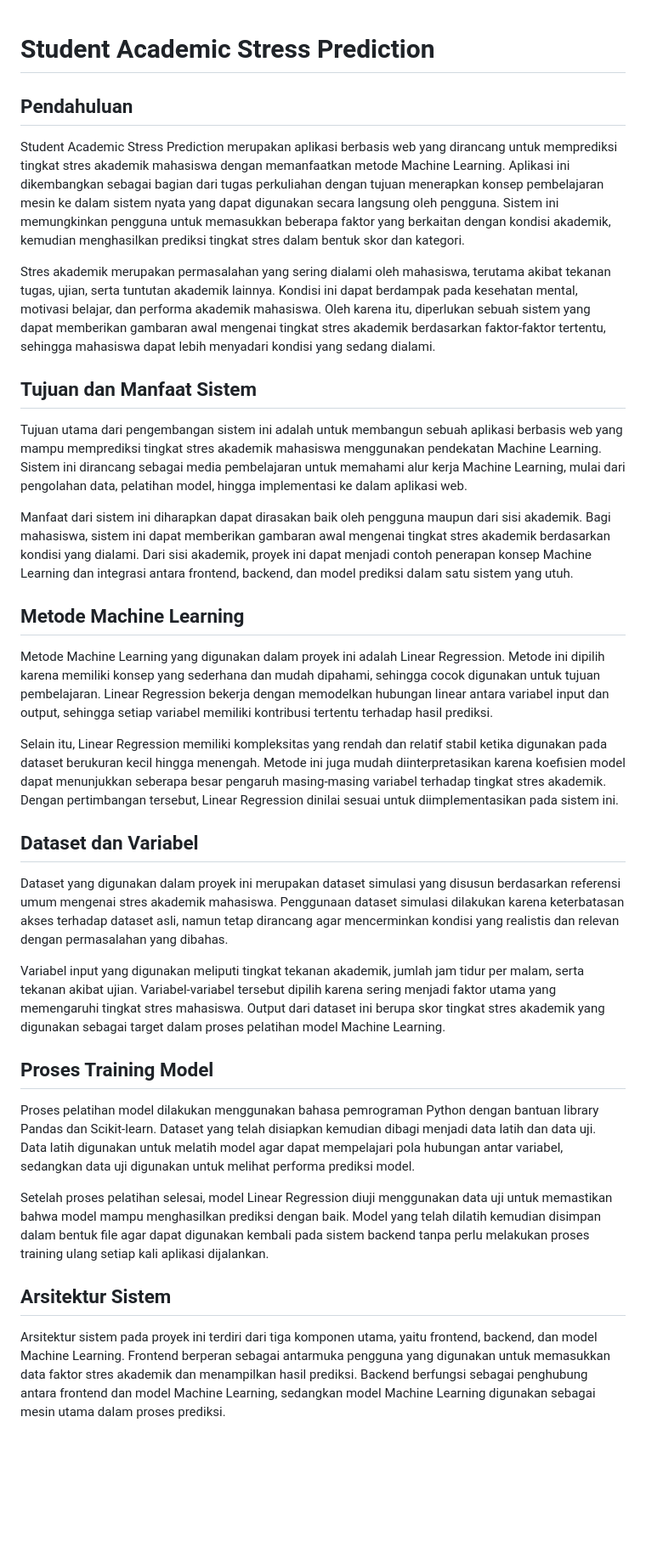
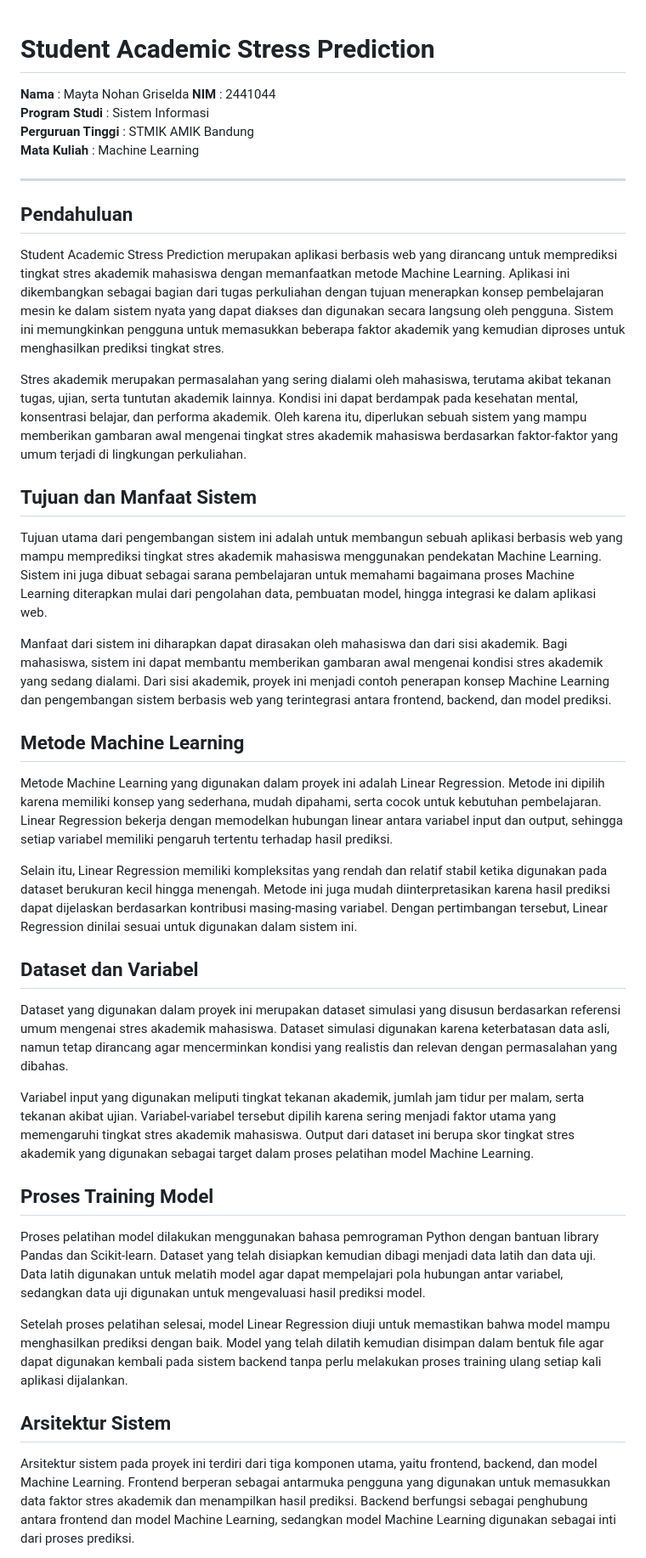
Before and after one commit to maytanohangriselda-collab/Prediksi-Tingkat-Stress-Mahasiswa, a Markdown page: README.md, the part around the change printed below. Shown: that part at 85% size. Rendered like a GitHub page; blank space fills up the shorter version.

```diff
--- a/README.md
+++ b/README.md
@@ -1,36 +1,44 @@
 # Student Academic Stress Prediction
+
+**Nama** : Mayta Nohan Griselda
+**NIM** : 2441044
+**Program Studi** : Sistem Informasi
+**Perguruan Tinggi** : STMIK AMIK Bandung
+**Mata Kuliah** : Machine Learning
+
+---
 
 ## Pendahuluan
 
-Student Academic Stress Prediction merupakan aplikasi berbasis web yang dirancang untuk memprediksi tingkat stres akademik mahasiswa dengan memanfaatkan metode Machine Learning. Aplikasi ini dikembangkan sebagai bagian dari tugas perkuliahan dengan tujuan menerapkan konsep pembelajaran mesin ke dalam sistem nyata yang dapat digunakan secara langsung oleh pengguna. Sistem ini memungkinkan pengguna untuk memasukkan beberapa faktor yang berkaitan dengan kondisi akademik, kemudian menghasilkan prediksi tingkat stres dalam bentuk skor dan kategori.
+Student Academic Stress Prediction merupakan aplikasi berbasis web yang dirancang untuk memprediksi tingkat stres akademik mahasiswa dengan memanfaatkan metode Machine Learning. Aplikasi ini dikembangkan sebagai bagian dari tugas perkuliahan dengan tujuan menerapkan konsep pembelajaran mesin ke dalam sistem nyata yang dapat diakses dan digunakan secara langsung oleh pengguna. Sistem ini memungkinkan pengguna untuk memasukkan beberapa faktor akademik yang kemudian diproses untuk menghasilkan prediksi tingkat stres.
 
-Stres akademik merupakan permasalahan yang sering dialami oleh mahasiswa, terutama akibat tekanan tugas, ujian, serta tuntutan akademik lainnya. Kondisi ini dapat berdampak pada kesehatan mental, motivasi belajar, dan performa akademik mahasiswa. Oleh karena itu, diperlukan sebuah sistem yang dapat memberikan gambaran awal mengenai tingkat stres akademik berdasarkan faktor-faktor tertentu, sehingga mahasiswa dapat lebih menyadari kondisi yang sedang dialami.
+Stres akademik merupakan permasalahan yang sering dialami oleh mahasiswa, terutama akibat tekanan tugas, ujian, serta tuntutan akademik lainnya. Kondisi ini dapat berdampak pada kesehatan mental, konsentrasi belajar, dan performa akademik. Oleh karena itu, diperlukan sebuah sistem yang mampu memberikan gambaran awal mengenai tingkat stres akademik mahasiswa berdasarkan faktor-faktor yang umum terjadi di lingkungan perkuliahan.
 
 ## Tujuan dan Manfaat Sistem
 
-Tujuan utama dari pengembangan sistem ini adalah untuk membangun sebuah aplikasi berbasis web yang mampu memprediksi tingkat stres akademik mahasiswa menggunakan pendekatan Machine Learning. Sistem ini dirancang sebagai media pembelajaran untuk memahami alur kerja Machine Learning, mulai dari pengolahan data, pelatihan model, hingga implementasi ke dalam aplikasi web.
+Tujuan utama dari pengembangan sistem ini adalah untuk membangun sebuah aplikasi berbasis web yang mampu memprediksi tingkat stres akademik mahasiswa menggunakan pendekatan Machine Learning. Sistem ini juga dibuat sebagai sarana pembelajaran untuk memahami bagaimana proses Machine Learning diterapkan mulai dari pengolahan data, pembuatan model, hingga integrasi ke dalam aplikasi web.
 
-Manfaat dari sistem ini diharapkan dapat dirasakan baik oleh pengguna maupun dari sisi akademik. Bagi mahasiswa, sistem ini dapat memberikan gambaran awal mengenai tingkat stres akademik berdasarkan kondisi yang dialami. Dari sisi akademik, proyek ini dapat menjadi contoh penerapan konsep Machine Learning dan integrasi antara frontend, backend, dan model prediksi dalam satu sistem yang utuh.
+Manfaat dari sistem ini diharapkan dapat dirasakan oleh mahasiswa dan dari sisi akademik. Bagi mahasiswa, sistem ini dapat membantu memberikan gambaran awal mengenai kondisi stres akademik yang sedang dialami. Dari sisi akademik, proyek ini menjadi contoh penerapan konsep Machine Learning dan pengembangan sistem berbasis web yang terintegrasi antara frontend, backend, dan model prediksi.
 
 ## Metode Machine Learning
 
-Metode Machine Learning yang digunakan dalam proyek ini adalah Linear Regression. Metode ini dipilih karena memiliki konsep yang sederhana dan mudah dipahami, sehingga cocok digunakan untuk tujuan pembelajaran. Linear Regression bekerja dengan memodelkan hubungan linear antara variabel input dan output, sehingga setiap variabel memiliki kontribusi tertentu terhadap hasil prediksi.
+Metode Machine Learning yang digunakan dalam proyek ini adalah Linear Regression. Metode ini dipilih karena memiliki konsep yang sederhana, mudah dipahami, serta cocok untuk kebutuhan pembelajaran. Linear Regression bekerja dengan memodelkan hubungan linear antara variabel input dan output, sehingga setiap variabel memiliki pengaruh tertentu terhadap hasil prediksi.
 
-Selain itu, Linear Regression memiliki kompleksitas yang rendah dan relatif stabil ketika digunakan pada dataset berukuran kecil hingga menengah. Metode ini juga mudah diinterpretasikan karena koefisien model dapat menunjukkan seberapa besar pengaruh masing-masing variabel terhadap tingkat stres akademik. Dengan pertimbangan tersebut, Linear Regression dinilai sesuai untuk diimplementasikan pada sistem ini.
+Selain itu, Linear Regression memiliki kompleksitas yang rendah dan relatif stabil ketika digunakan pada dataset berukuran kecil hingga menengah. Metode ini juga mudah diinterpretasikan karena hasil prediksi dapat dijelaskan berdasarkan kontribusi masing-masing variabel. Dengan pertimbangan tersebut, Linear Regression dinilai sesuai untuk digunakan dalam sistem ini.
 
 ## Dataset dan Variabel
 
-Dataset yang digunakan dalam proyek ini merupakan dataset simulasi yang disusun berdasarkan referensi umum mengenai stres akademik mahasiswa. Penggunaan dataset simulasi dilakukan karena keterbatasan akses terhadap dataset asli, namun tetap dirancang agar mencerminkan kondisi yang realistis dan relevan dengan permasalahan yang dibahas.
+Dataset yang digunakan dalam proyek ini merupakan dataset simulasi yang disusun berdasarkan referensi umum mengenai stres akademik mahasiswa. Dataset simulasi digunakan karena keterbatasan data asli, namun tetap dirancang agar mencerminkan kondisi yang realistis dan relevan dengan permasalahan yang dibahas.
 
-Variabel input yang digunakan meliputi tingkat tekanan akademik, jumlah jam tidur per malam, serta tekanan akibat ujian. Variabel-variabel tersebut dipilih karena sering menjadi faktor utama yang memengaruhi tingkat stres mahasiswa. Output dari dataset ini berupa skor tingkat stres akademik yang digunakan sebagai target dalam proses pelatihan model Machine Learning.
+Variabel input yang digunakan meliputi tingkat tekanan akademik, jumlah jam tidur per malam, serta tekanan akibat ujian. Variabel-variabel tersebut dipilih karena sering menjadi faktor utama yang memengaruhi tingkat stres akademik mahasiswa. Output dari dataset ini berupa skor tingkat stres akademik yang digunakan sebagai target dalam proses pelatihan model Machine Learning.
 
 ## Proses Training Model
 
-Proses pelatihan model dilakukan menggunakan bahasa pemrograman Python dengan bantuan library Pandas dan Scikit-learn. Dataset yang telah disiapkan kemudian dibagi menjadi data latih dan data uji. Data latih digunakan untuk melatih model agar dapat mempelajari pola hubungan antar variabel, sedangkan data uji digunakan untuk melihat performa prediksi model.
+Proses pelatihan model dilakukan menggunakan bahasa pemrograman Python dengan bantuan library Pandas dan Scikit-learn. Dataset yang telah disiapkan kemudian dibagi menjadi data latih dan data uji. Data latih digunakan untuk melatih model agar dapat mempelajari pola hubungan antar variabel, sedangkan data uji digunakan untuk mengevaluasi hasil prediksi model.
 
-Setelah proses pelatihan selesai, model Linear Regression diuji menggunakan data uji untuk memastikan bahwa model mampu menghasilkan prediksi dengan baik. Model yang telah dilatih kemudian disimpan dalam bentuk file agar dapat digunakan kembali pada sistem backend tanpa perlu melakukan proses training ulang setiap kali aplikasi dijalankan.
+Setelah proses pelatihan selesai, model Linear Regression diuji untuk memastikan bahwa model mampu menghasilkan prediksi dengan baik. Model yang telah dilatih kemudian disimpan dalam bentuk file agar dapat digunakan kembali pada sistem backend tanpa perlu melakukan proses training ulang setiap kali aplikasi dijalankan.
 
 ## Arsitektur Sistem
 
-Arsitektur sistem pada proyek ini terdiri dari tiga komponen utama, yaitu frontend, backend, dan model Machine Learning. Frontend berperan sebagai antarmuka pengguna yang digunakan untuk memasukkan data faktor stres akademik dan menampilkan hasil prediksi. Backend berfungsi sebagai penghubung antara frontend dan model Machine Learning, sedangkan model Machine Learning digunakan sebagai mesin utama dalam proses prediksi.
+Arsitektur sistem pada proyek ini terdiri dari tiga komponen utama, yaitu frontend, backend, dan model Machine Learning. Frontend berperan sebagai antarmuka pengguna yang digunakan untuk memasukkan data faktor stres akademik dan menampilkan hasil prediksi. Backend berfungsi sebagai penghubung antara frontend dan model Machine Learning, sedangkan model Machine Learning digunakan sebagai inti dari proses prediksi.
 
```
Also changed, not shown: other parts of README.md (+12 -12 lines).
